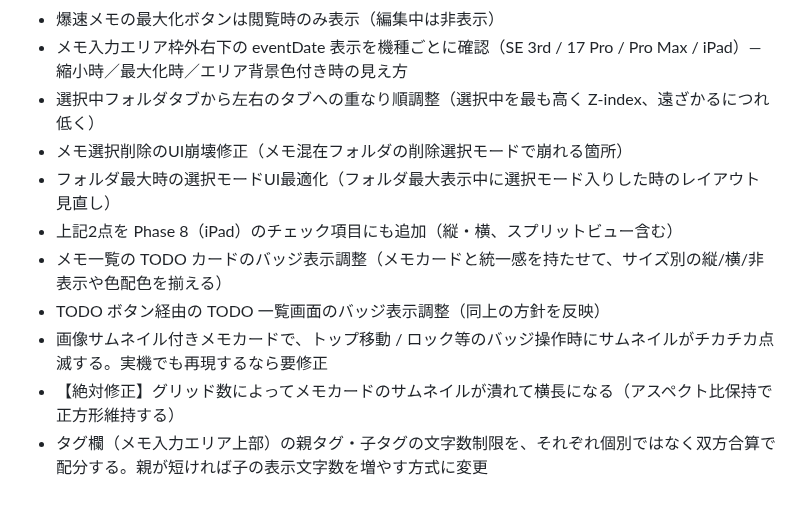
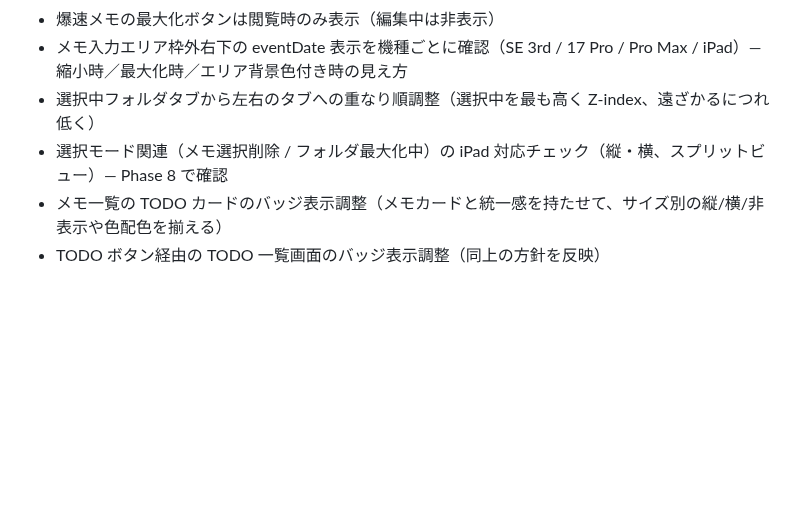
Before and after one commit to nock-in-mook/Memolette-Flutter, a Markdown page: ROADMAP.md, the part around the change. Rendered like a GitHub page; blank space fills up the shorter version.

Commit message:
docs(roadmap): 修正済みの備忘を整理
今回のセッションで修正済みの以下を備忘から削除:
- メモ選択削除のUI崩壊
- フォルダ最大時の選択モードUI最適化
- 画像サムネチカチカ点滅
- サムネ横長つぶれ
- タグ欄の親子合算文字数制限

選択モード関連の iPad 対応チェックは Phase 8 の項目として残す。

Co-Authored-By: Claude Opus 4.7 (1M context) <noreply@anthropic.com>

```diff
--- a/ROADMAP.md
+++ b/ROADMAP.md
@@ -262,11 +262,6 @@ Swift版ROADMAPにあるが未実装の機能。優先度は要検討：
 - 爆速メモの最大化ボタンは閲覧時のみ表示（編集中は非表示）
 - メモ入力エリア枠外右下の eventDate 表示を機種ごとに確認（SE 3rd / 17 Pro / Pro Max / iPad）— 縮小時／最大化時／エリア背景色付き時の見え方
 - 選択中フォルダタブから左右のタブへの重なり順調整（選択中を最も高く Z-index、遠ざかるにつれ低く）
-- メモ選択削除のUI崩壊修正（メモ混在フォルダの削除選択モードで崩れる箇所）
-- フォルダ最大時の選択モードUI最適化（フォルダ最大表示中に選択モード入りした時のレイアウト見直し）
-- 上記2点を Phase 8（iPad）のチェック項目にも追加（縦・横、スプリットビュー含む）
+- 選択モード関連（メモ選択削除 / フォルダ最大化中）の iPad 対応チェック（縦・横、スプリットビュー）— Phase 8 で確認
 - メモ一覧の TODO カードのバッジ表示調整（メモカードと統一感を持たせて、サイズ別の縦/横/非表示や色配色を揃える）
 - TODO ボタン経由の TODO 一覧画面のバッジ表示調整（同上の方針を反映）
-- 画像サムネイル付きメモカードで、トップ移動 / ロック等のバッジ操作時にサムネイルがチカチカ点滅する。実機でも再現するなら要修正
-- 【絶対修正】グリッド数によってメモカードのサムネイルが潰れて横長になる（アスペクト比保持で正方形維持する）
-- タグ欄（メモ入力エリア上部）の親タグ・子タグの文字数制限を、それぞれ個別ではなく双方合算で配分する。親が短ければ子の表示文字数を増やす方式に変更
```
